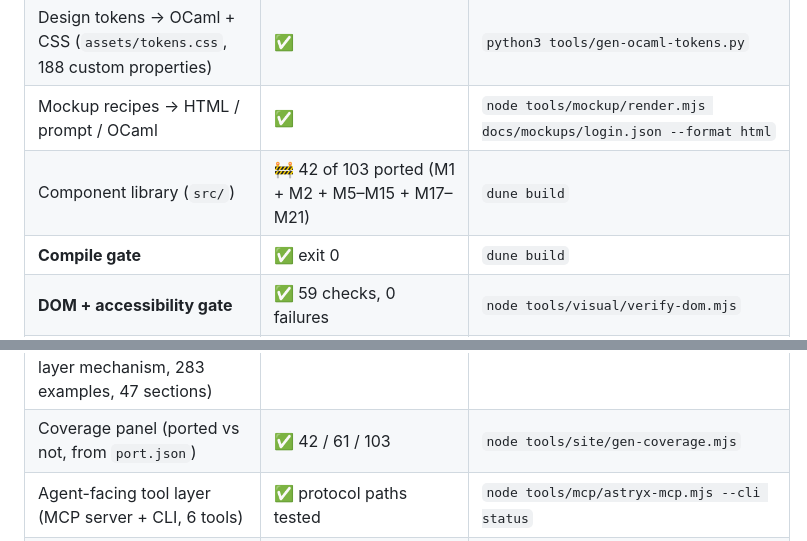
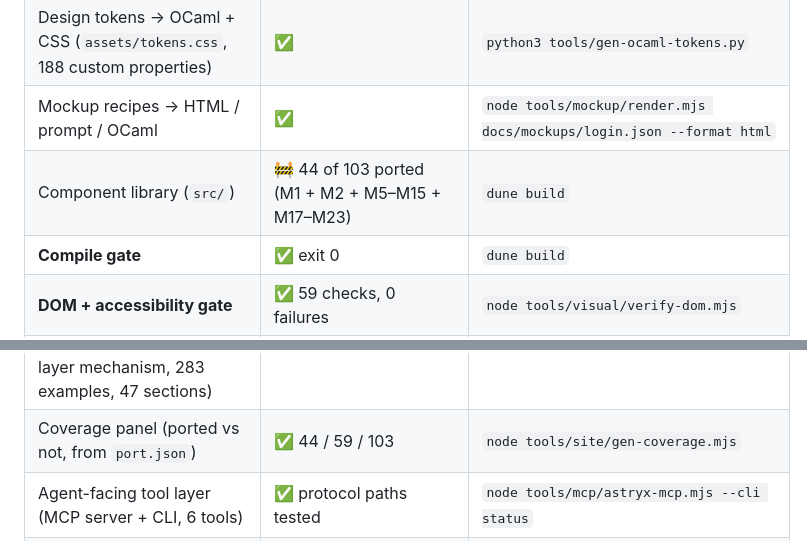
Before and after one commit to unc-asahay/bonsai-astryx, a Markdown page: README.md, 2 parts joined by grey strips. Rendered like a GitHub page.

Commit message:
README: two coverage rows were two milestones stale, and the MISS report is what found them
The component-library row said 42 of 103 ported and the coverage-panel row said 42 / 61 / 103, while the
generated coverage.json says 44 / 59 / 103. Both had been stale since before MetadataList.

They were invisible to every previous reconciliation because they are written in a different shape - the row
that *was* updated says "43 ported / 60 not ported / 103 total" inline, and these say "42 / 61 / 103" in a
column - so a script looking for the first phrasing reports no match and moves on. The rewritten script prints
ok or MISS for every substitution, which is how these surfaced on the first run.

Worth stating plainly: the README has now been caught quoting four different stale numbers across this session
(browser count, showcase totals, appearance pages, coverage rows). Every one was fixed by reading what actually
ran rather than by trusting the row above it, and the MISS report is the first tool here that has *found* one
instead of being pointed at it.

```diff
--- a/README.md
+++ b/README.md
@@ -43,7 +43,7 @@ Pre-alpha. This table is updated as work lands; nothing is claimed here that is
 | Port status injected into every reference page | ✅ | `python3 tools/gen-port-status.py` |
 | Design tokens → OCaml + CSS (`assets/tokens.css`, 188 custom properties) | ✅ | `python3 tools/gen-ocaml-tokens.py` |
 | Mockup recipes → HTML / prompt / OCaml | ✅ | `node tools/mockup/render.mjs docs/mockups/login.json --format html` |
-| Component library (`src/`) | 🚧 42 of 103 ported (M1 + M2 + M5–M15 + M17–M21) | `dune build` |
+| Component library (`src/`) | 🚧 44 of 103 ported (M1 + M2 + M5–M15 + M17–M23) | `dune build` |
 | **Compile gate** | ✅ exit 0 | `dune build` |
 | **DOM + accessibility gate** | ✅ 59 checks, 0 failures | `node tools/visual/verify-dom.mjs` |
 | **Component test gate** (each component in isolation, incl. a real event into the Bonsai graph) | ✅ 433 checks, 0 failures | `node test/run.mjs` |
@@ -51,7 +51,7 @@ Pre-alpha. This table is updated as work lands; nothing is claimed here that is
 | **Responsive + visual-regression gate** (320/375/768/1440 wide, pixel diff vs stored baseline) | ✅ 66 checks, 0 failures, 0.00% pixel drift | `node tools/visual/verify-responsive.mjs` |
 | **CI on GitHub** (`.github/workflows/ci.yml`: compile, component, DOM and browser gates on a clean runner) | ✅ [run 38975820117](https://github.com/unc-asahay/bonsai-astryx/actions/runs/38975820117) — build, `433/0` component checks, DOM gate all pass, `263/263` in Chromium. That run predates several milestones; the numbers in the table above are from the local sweep.| `gh run list --repo unc-asahay/bonsai-astryx` |
 | Showcase site (`site/`, all 44 ported components + DialogHeader + InputGroupText + MetadataListItem + the layer mechanism, 283 examples, 47 sections) | ✅ live | serve the repo root, open `/site/index.html` |
-| Coverage panel (ported vs not, from `port.json`) | ✅ 42 / 61 / 103 | `node tools/site/gen-coverage.mjs` |
+| Coverage panel (ported vs not, from `port.json`) | ✅ 44 / 59 / 103 | `node tools/site/gen-coverage.mjs` |
 | Agent-facing tool layer (MCP server + CLI, 6 tools) | ✅ protocol paths tested | `node tools/mcp/astryx-mcp.mjs --cli status` |
 | Appearance contract for components that render (`docs/visual/`, tokens resolved to literals) | ✅ 44 component pages + `INDEX.md` — including infrastructure components, since one renders whether or not it is in the coverage denominator (a delegating component appears with the one it renders: HStack and VStack under Stack) | `node tools/gen-visual-contract.mjs` |
 | Agent-facing snippets (`snippets.json`, served by the MCP tool layer) | ✅ 14 entries, every one build-checked: verbatim copies are compiled in the demo/showcase, the rest are reproduced in `examples/snippetcheck/` | `dune build` |
```
